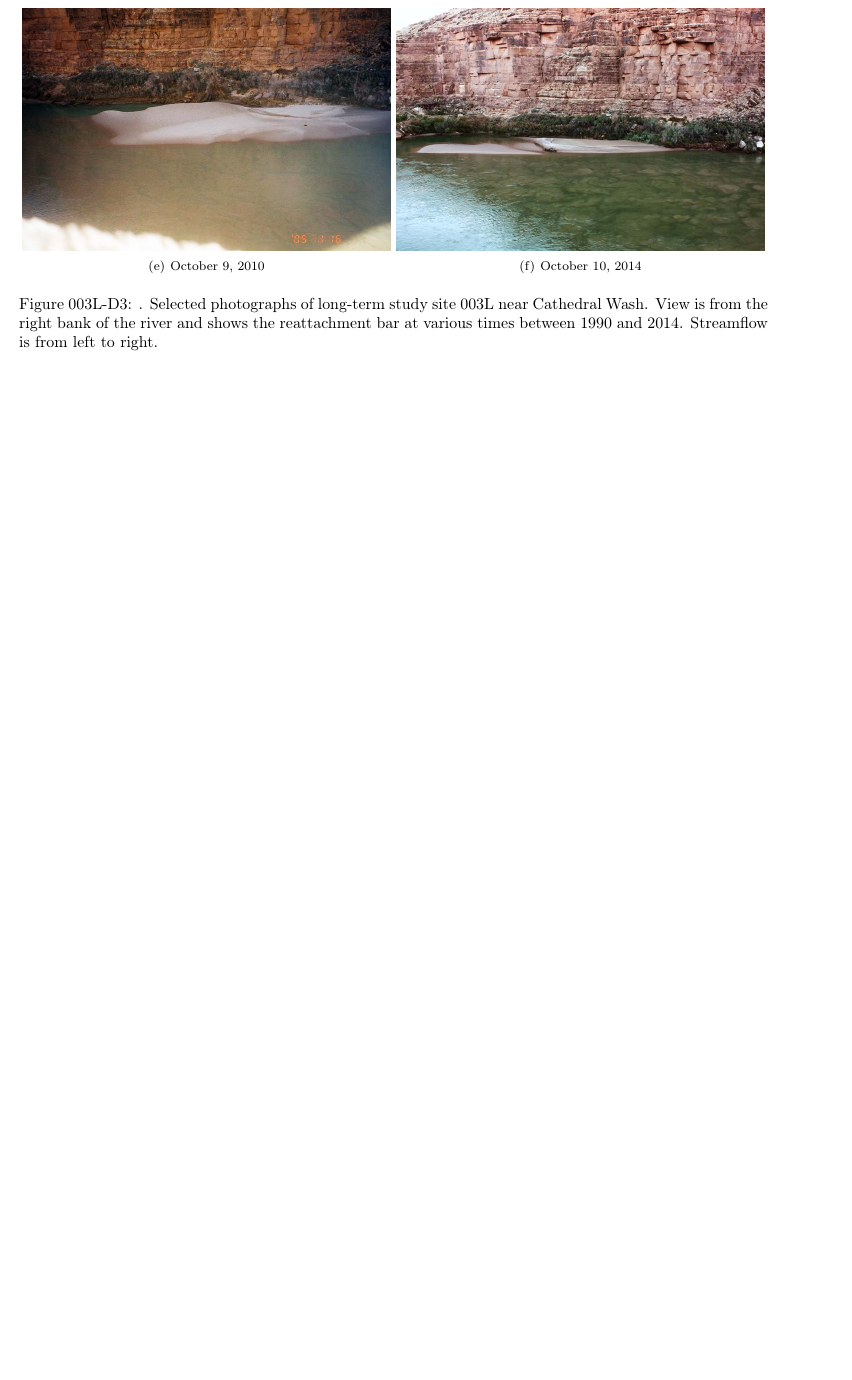
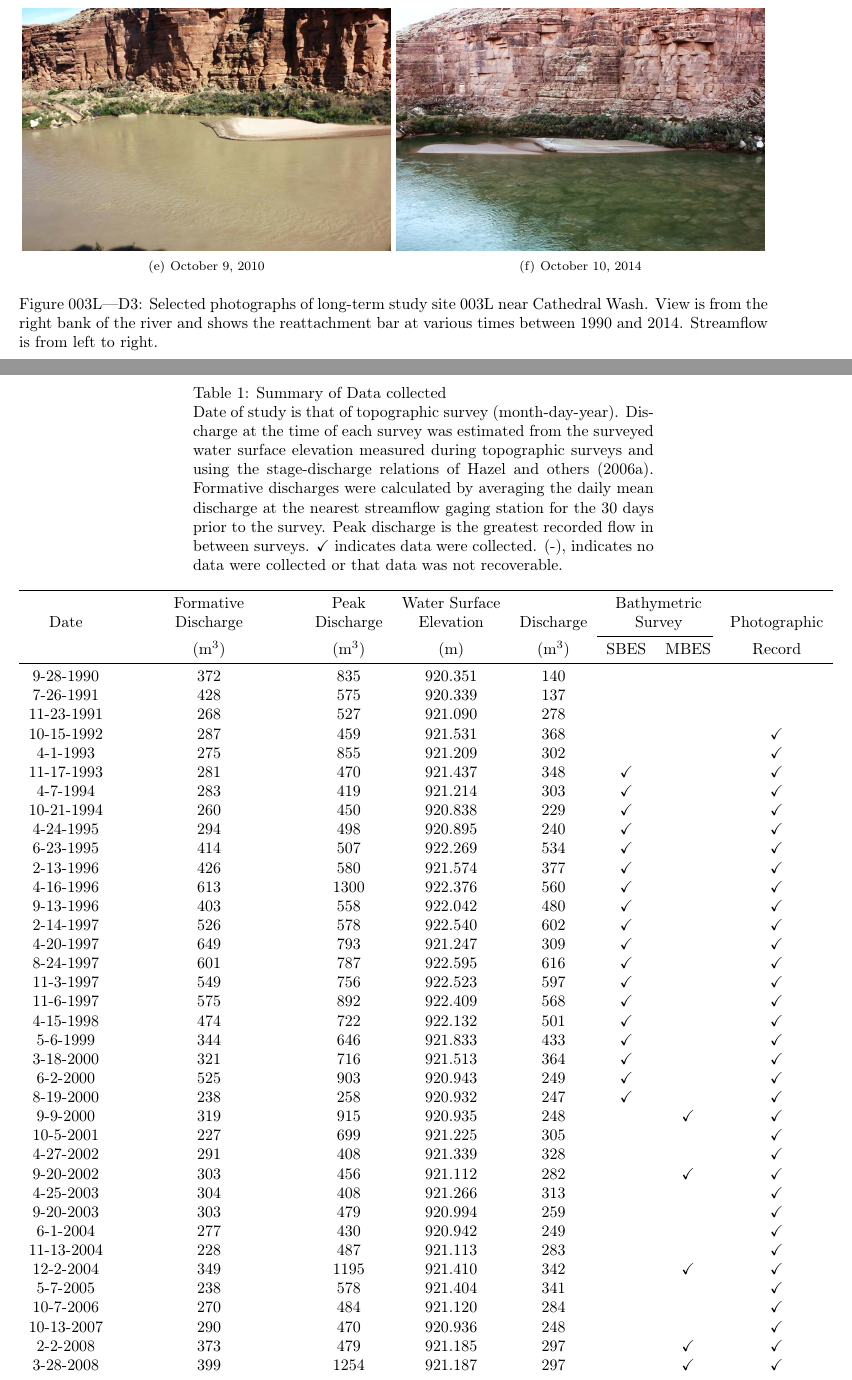
Before and after one commit to danhamill/NAU_OFR_Appendix_D, a LaTeX document (Appendix_D.tex, which reads 003L/003L.tex): part of page 3 of 4 before the commit and two parts of pages 3 and 4 of 6 after it, the two joined at a grey line, cut so that both start at the same text, the shorter picture padded with empty space. Compiled offline with pdfLaTeX.

Commit message:
implemented long table, added headings on each page, working on custom table numbering

```diff
--- a/003L/003L.tex
+++ b/003L/003L.tex
@@ -23,12 +28,12 @@
 \begin{figure}[t!]
 \centering
 \subfigure[September 14, 1990]{\includegraphics[width=3.2in]{image001}}
-\subfigure[May 14, 1995]{\includegraphics[width=3.2in]{image002}}
-\subfigure[July 14, 1999]{\includegraphics[width=3.2in]{image003}}
-\subfigure[January 16, 2005]{\includegraphics[width=3.2in]{image004}}
-\subfigure[October 9, 2010]{\includegraphics[width=3.2in]{image005}}
+\subfigure[May 14, 1995]{\includegraphics[width=3.2in]{image004}}
+\subfigure[July 14, 1999]{\includegraphics[width=3.2in]{image002}}
+\subfigure[January 16, 2005]{\includegraphics[width=3.2in]{image005}}
+\subfigure[October 9, 2010]{\includegraphics[width=3.2in]{image003}}
 \subfigure[October 10, 2014]{\includegraphics[width=3.2in]{image006}}
-\caption{.  Selected photographs of long-term study site 003L near Cathedral Wash.  View is from the right bank of the river and shows the reattachment bar at various times between 1990 and 2014. Streamflow is from left to right.   }
+\caption{Selected photographs of long-term study site 003L near Cathedral Wash.  View is from the right bank of the river and shows the reattachment bar at various times between 1990 and 2014. Streamflow is from left to right.   }
 \end{figure}
 %Table1
 
@@ -37,6 +57,89 @@
+		begin table=\begin{longtable},
+		every first row/.append style={
+						before row={
+								\caption[Summary of Data Collected.]{Summary of Data collected \newline Date of study is that of topographic survey (month-day-year).  Discharge at the time of each survey was estimated from the surveyed water surface elevation measured during topographic surveys and using the stage-discharge relations of Hazel and others (2006a).  Formative discharges were calculated by averaging the daily mean discharge at the nearest streamflow gaging station for the 30 days prior to the survey.  Peak discharge is the greatest recorded flow in between surveys.  {\checkmark} indicates data were collected. (-), indicates no data were collected or that data was not recoverable.} \\
+									\toprule
+										& Formative	&Peak		&Water Surface	& 			&\multicolumn{2}{c}{Bathymetric}	&				\\
+									Date&  Discharge&Discharge	&Elevation		& Discharge	&\multicolumn{2}{c}{Survey}		&Photographic	\\
+									\cmidrule(r){6-7}
+										&  (m{$^3$})&(m{$^3$})	& (m)			&(m{$^3$})	&	SBES   &     MBES 							&Record			\\
+									\midrule\endfirsthead
+
+								    \multicolumn{2}{l}%
+								    {{Table \thetable\ Continued from previous page}} \\
+									\toprule
+									& Formative	&Peak		&Water Surface	& 			&\multicolumn{2}{c}{Bathymetric}	&				\\
+									Date&  Discharge&Discharge	&Elevation		& Discharge	&\multicolumn{2}{c}{Survey}		&Photographic	\\
+									\cmidrule(r){6-7}
+									&  (m{$^3$})&(m{$^3$})	& (m)			&(m{$^3$})	&	SBES   &     MBES 							&Record			\\ \toprule
+									\midrule\endhead
+									}
+									},
+		columns/0/.style={string type},
+		columns/1/.style={string type},
+		columns/2/.style={string type},
+		columns/3/.style={string type},
+		columns/4/.style={string type},
+		columns/5/.style={string type},
+		columns/6/.style={string type},
+		columns/7/.style={string type},
+		every last row/.style={after row=\bottomrule},
 		end table=\end{longtable},
-}
-\newpage
+		col sep=&,
+		]
+		{
+			9-28-1990&372&835&920.351&140&&&
+			7-26-1991&428&575&920.339&137&&&
+			11-23-1991&268&527&921.090&278&&&
+			10-15-1992&287&459&921.531&368&&&{\checkmark}
+			4-1-1993&275&855&921.209&302&&&{\checkmark}
+			11-17-1993&281&470&921.437&348&{\checkmark}&&{\checkmark}
+			4-7-1994&283&419&921.214&303&{\checkmark}&&{\checkmark}
+			10-21-1994&260&450&920.838&229&{\checkmark}&&{\checkmark}
+			4-24-1995&294&498&920.895&240&{\checkmark}&&{\checkmark}
+			6-23-1995&414&507&922.269&534&{\checkmark}&&{\checkmark}
+			2-13-1996&426&580&921.574&377&{\checkmark}&&{\checkmark}
+			4-16-1996&613&1300&922.376&560&{\checkmark}&&{\checkmark}
+			9-13-1996&403&558&922.042&480&{\checkmark}&&{\checkmark}
+			2-14-1997&526&578&922.540&602&{\checkmark}&&{\checkmark}
+			4-20-1997&649&793&921.247&309&{\checkmark}&&{\checkmark}
+			8-24-1997&601&787&922.595&616&{\checkmark}&&{\checkmark}
+			11-3-1997&549&756&922.523&597&{\checkmark}&&{\checkmark}
+			11-6-1997&575&892&922.409&568&{\checkmark}&&{\checkmark}
+			4-15-1998&474&722&922.132&501&{\checkmark}&&{\checkmark}
+			5-6-1999&344&646&921.833&433&{\checkmark}&&{\checkmark}
+			3-18-2000&321&716&921.513&364&{\checkmark}&&{\checkmark}
+			6-2-2000&525&903&920.943&249&{\checkmark}&&{\checkmark}
+			8-19-2000&238&258&920.932&247&{\checkmark}&&{\checkmark}
+			9-9-2000&319&915&920.935&248&&{\checkmark}&{\checkmark}
+			10-5-2001&227&699&921.225&305&&&{\checkmark}
+			4-27-2002&291&408&921.339&328&&&{\checkmark}
+			9-20-2002&303&456&921.112&282&&{\checkmark}&{\checkmark}
+			4-25-2003&304&408&921.266&313&&&{\checkmark}
+			9-20-2003&303&479&920.994&259&&&{\checkmark}
+			6-1-2004&277&430&920.942&249&&&{\checkmark}
+			11-13-2004&228&487&921.113&283&&&{\checkmark}
+			12-2-2004&349&1195&921.410&342&&{\checkmark}&{\checkmark}
+			5-7-2005&238&578&921.404&341&&&{\checkmark}
+			10-7-2006&270&484&921.120&284&&&{\checkmark}
+			10-13-2007&290&470&920.936&248&&&{\checkmark}
+			2-2-2008&373&479&921.185&297&&{\checkmark}&{\checkmark}
+			3-28-2008&399&1254&921.187&297&&{\checkmark}&{\checkmark}
+			5-17-2008&367&399&921.163&293&&&{\checkmark}
+			10-11-2008&351&470&921.500&361&&&{\checkmark}
+			10-10-2009&291&419&921.155&291&&&{\checkmark}
+			10-5-2011&455&745&921.957&461&&&{\checkmark}
+			10-3-2012&227&603&920.848&231&&&{\checkmark}
+			9-21-2013&317&1277&921.475&356&&&{\checkmark}
+			9-24-2014&313&1065&921.715&407&&&{\checkmark}
+			9-23-2015&403&1082&921.814&429&&&{\checkmark}
+			}
+	%\end{center}
+%\end{table}
+
+
+
+
 \begin{landscape}
 \begin{table}[H]
 	\begin{center}
```
Also changed, not shown: 003L/003L.tex (26 more changed lines).
